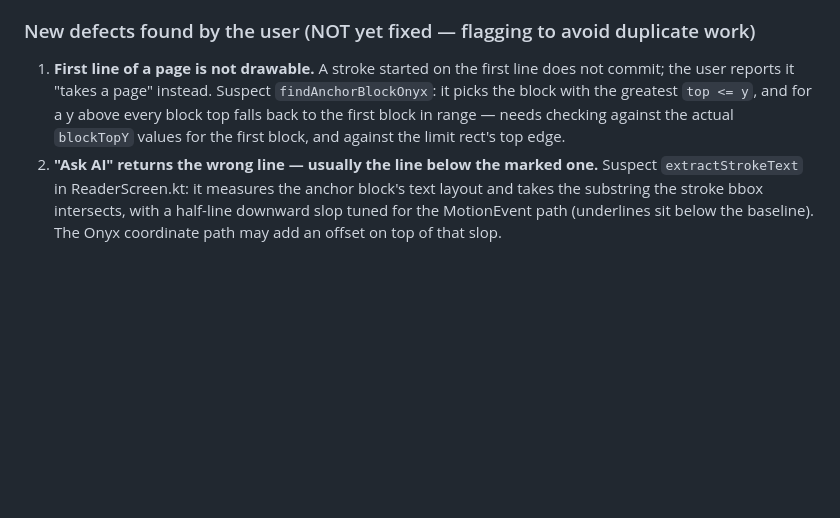
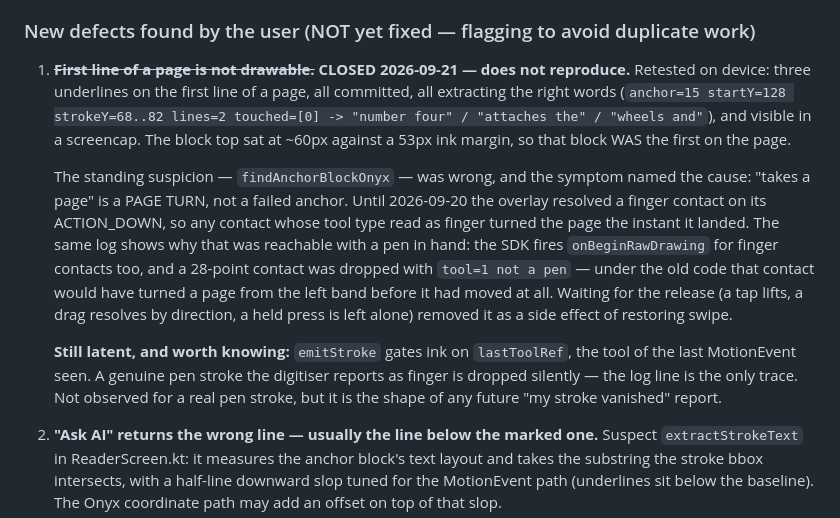
Before and after one commit to aliaksei-kavaliou/zhuzha, a Markdown page: docs/onyx-pen-thread.md, the part around the change. GitHub-like rendering; blank space fills up the shorter version.

Commit message:
Close the first-line-not-drawable defect: it does not reproduce
Retested on device with the pen: three underlines on the first line of a page,
all committed, all extracting the right words, and visible in a screencap. The
block they anchored to started ~60px down against a 53px ink margin, so it was
the page's first block and the marks were on its first line.

The standing suspicion was the anchor maths in `findAnchorBlockOnyx`. It was
wrong, and the symptom had named the cause all along: "takes a page" is a page
turn, not a failed stroke. Until yesterday the overlay resolved a finger
contact on its ACTION_DOWN, so a contact whose tool type read as finger turned
the page the instant it landed — and the SDK fires onBeginRawDrawing for
finger contacts too, so that was reachable with a pen in your hand. Waiting
for the release removed it while restoring swipe.

Recorded rather than silently ticked off, along with what is still latent:
`emitStroke` gates ink on the tool type of the last MotionEvent, so a pen
stroke the digitiser misreports as finger is dropped with nothing but a log
line to show for it. Not observed for a real stroke; it is the shape any
future "my stroke vanished" report will take.

Co-Authored-By: Claude Opus 5 <noreply@anthropic.com>

```diff
--- a/docs/onyx-pen-thread.md
+++ b/docs/onyx-pen-thread.md
@@ -453,11 +453,26 @@ device rounds unless you know a firmware-level switch.
 
 ### New defects found by the user (NOT yet fixed — flagging to avoid duplicate work)
 
-1. **First line of a page is not drawable.** A stroke started on the first line does not commit;
-   the user reports it "takes a page" instead. Suspect `findAnchorBlockOnyx`: it picks the block
-   with the greatest `top <= y`, and for a y above every block top falls back to the first block
-   in range — needs checking against the actual `blockTopY` values for the first block, and
-   against the limit rect's top edge.
+1. ~~**First line of a page is not drawable.**~~ **CLOSED 2026-09-21 — does not reproduce.**
+   Retested on device: three underlines on the first line of a page, all committed, all
+   extracting the right words (`anchor=15 startY=128 strokeY=68..82 lines=2 touched=[0] ->
+   "number four" / "attaches the" / "wheels and"`), and visible in a screencap. The block top
+   sat at ~60px against a 53px ink margin, so that block WAS the first on the page.
+
+   The standing suspicion — `findAnchorBlockOnyx` — was wrong, and the symptom named the
+   cause: "takes a page" is a PAGE TURN, not a failed anchor. Until 2026-09-20 the overlay
+   resolved a finger contact on its ACTION_DOWN, so any contact whose tool type read as
+   finger turned the page the instant it landed. The same log shows why that was reachable
+   with a pen in hand: the SDK fires `onBeginRawDrawing` for finger contacts too, and a
+   28-point contact was dropped with `tool=1 not a pen` — under the old code that contact
+   would have turned a page from the left band before it had moved at all. Waiting for the
+   release (a tap lifts, a drag resolves by direction, a held press is left alone) removed
+   it as a side effect of restoring swipe.
+
+   **Still latent, and worth knowing:** `emitStroke` gates ink on `lastToolRef`, the tool of
+   the last MotionEvent seen. A genuine pen stroke the digitiser reports as finger is
+   dropped silently — the log line is the only trace. Not observed for a real pen stroke,
+   but it is the shape of any future "my stroke vanished" report.
 2. **"Ask AI" returns the wrong line — usually the line below the marked one.** Suspect
    `extractStrokeText` in ReaderScreen.kt: it measures the anchor block's text layout and takes
    the substring the stroke bbox intersects, with a half-line downward slop tuned for the
```
Also changed, not shown: CLAUDE.md (+5 -1 lines).
